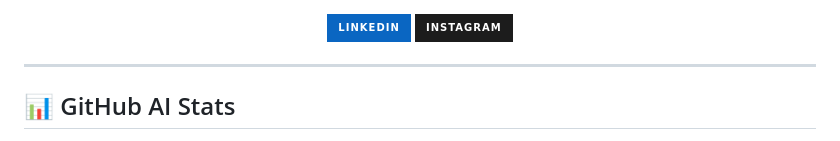
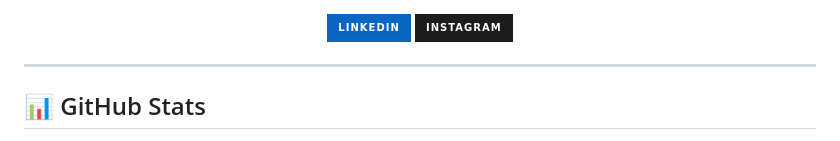
Before and after one commit to prateekyadav2519-sudo/prateek_portfolio, a Markdown page: README.md, the part around the change printed below. Drawn GitHub-style; badges without logos.

```diff
--- a/README.md
+++ b/README.md
@@ -70,6 +70,6 @@
 </p>
 
 ---
-## 📊 GitHub AI Stats
+## 📊 GitHub Stats
 
 <p align="center">
```
Also changed, not shown: other parts of README.md (+4 -8 lines).
